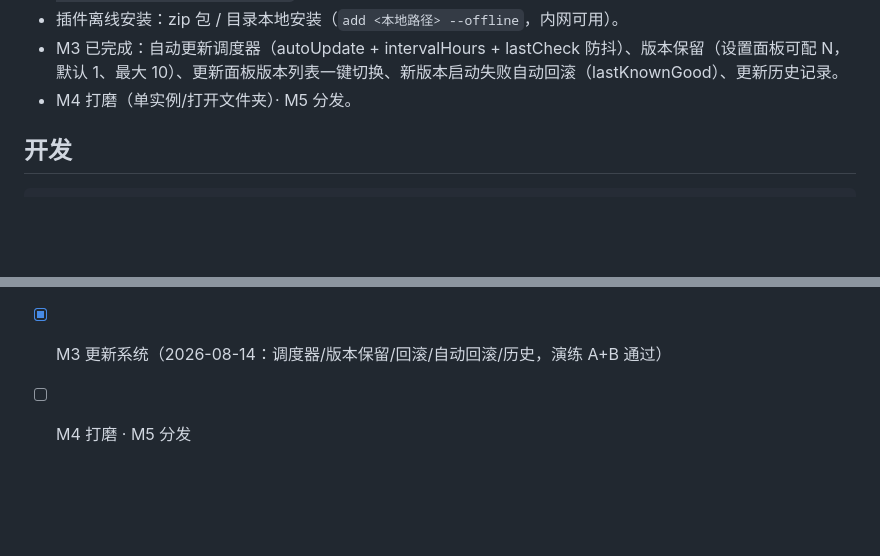
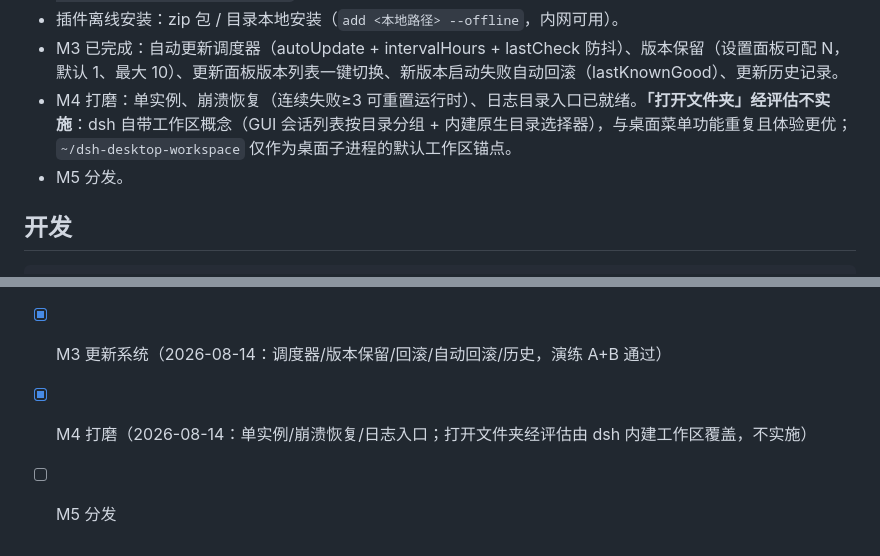
Before and after one commit to MangiDu/dsh-desktop, a Markdown page: README.md, 2 parts joined by grey strips. Drawn GitHub-style; blank space fills up the shorter version.

Commit message:
docs: re-evaluate open-folder — covered by dsh's built-in workspace concept
dsh's web GUI groups sessions by workspace (directory) and ships its own
directory pickers (browse + native folder dialog), so a desktop-side 打开
文件夹 menu would duplicate it with a worse UX (child restart). The
desktop child's cwd (~/dsh-desktop-workspace, DSH_CWD-overridable) stays
as the default workspace anchor only.

```diff
--- a/README.md
+++ b/README.md
@@ -22,7 +22,8 @@ Tauri 2 壳 (Rust)
 - 应用菜单：**检查更新…**（registry 检测 → 询问 → 蓝绿安装 → 询问重启）、**安装插件…**（shell UI 面板，执行 `dsh plugin --profile web add <pkg>`，日志实时流式显示）、**重启 dsh**、退出。
 - 插件离线安装：zip 包 / 目录本地安装（`add <本地路径> --offline`，内网可用）。
 - M3 已完成：自动更新调度器（autoUpdate + intervalHours + lastCheck 防抖）、版本保留（设置面板可配 N，默认 1、最大 10）、更新面板版本列表一键切换、新版本启动失败自动回滚（lastKnownGood）、更新历史记录。
-- M4 打磨（单实例/打开文件夹）· M5 分发。
+- M4 打磨：单实例、崩溃恢复（连续失败≥3 可重置运行时）、日志目录入口已就绪。**「打开文件夹」经评估不实施**：dsh 自带工作区概念（GUI 会话列表按目录分组 + 内建原生目录选择器），与桌面菜单功能重复且体验更优；`~/dsh-desktop-workspace` 仅作为桌面子进程的默认工作区锚点。
+- M5 分发。
 
 ## 开发
 
@@ -57,4 +58,5 @@ apps/desktop/           Tauri 壳
 - [x] 补充需求：关闭确认（退出/后台）+ 非侵入事件通知（mux/host 监听 + 原生通知）
 - [x] 补充需求：手工检查更新菜单（检测→询问→蓝绿安装→询问重启）+ 插件安装面板（`dsh plugin` 命令入口）
 - [x] M3 更新系统（2026-08-14：调度器/版本保留/回滚/自动回滚/历史，演练 A+B 通过）
-- [ ] M4 打磨 · M5 分发
+- [x] M4 打磨（2026-08-14：单实例/崩溃恢复/日志入口；打开文件夹经评估由 dsh 内建工作区覆盖，不实施）
+- [ ] M5 分发
```
Also changed, not shown: 1 other file.
